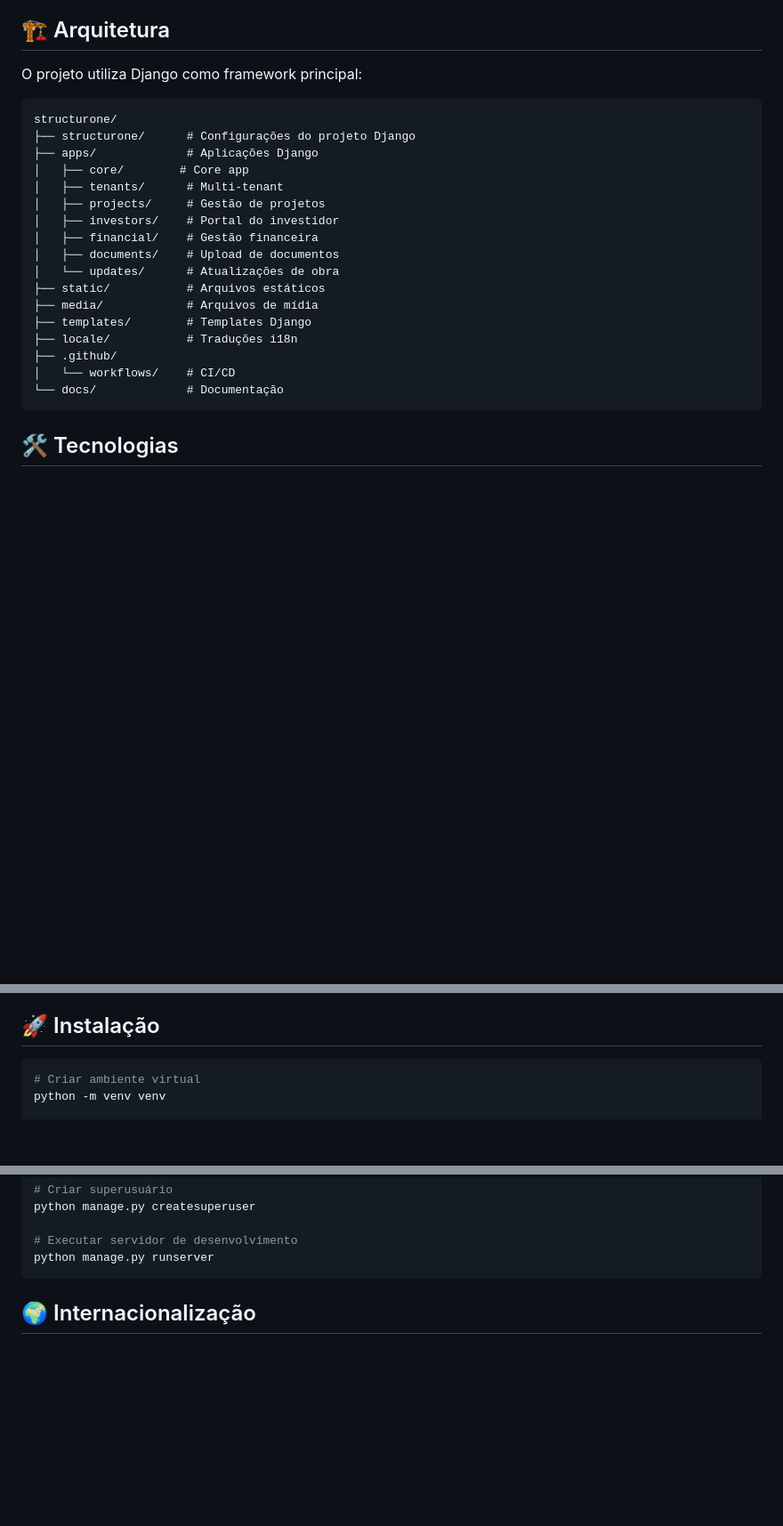
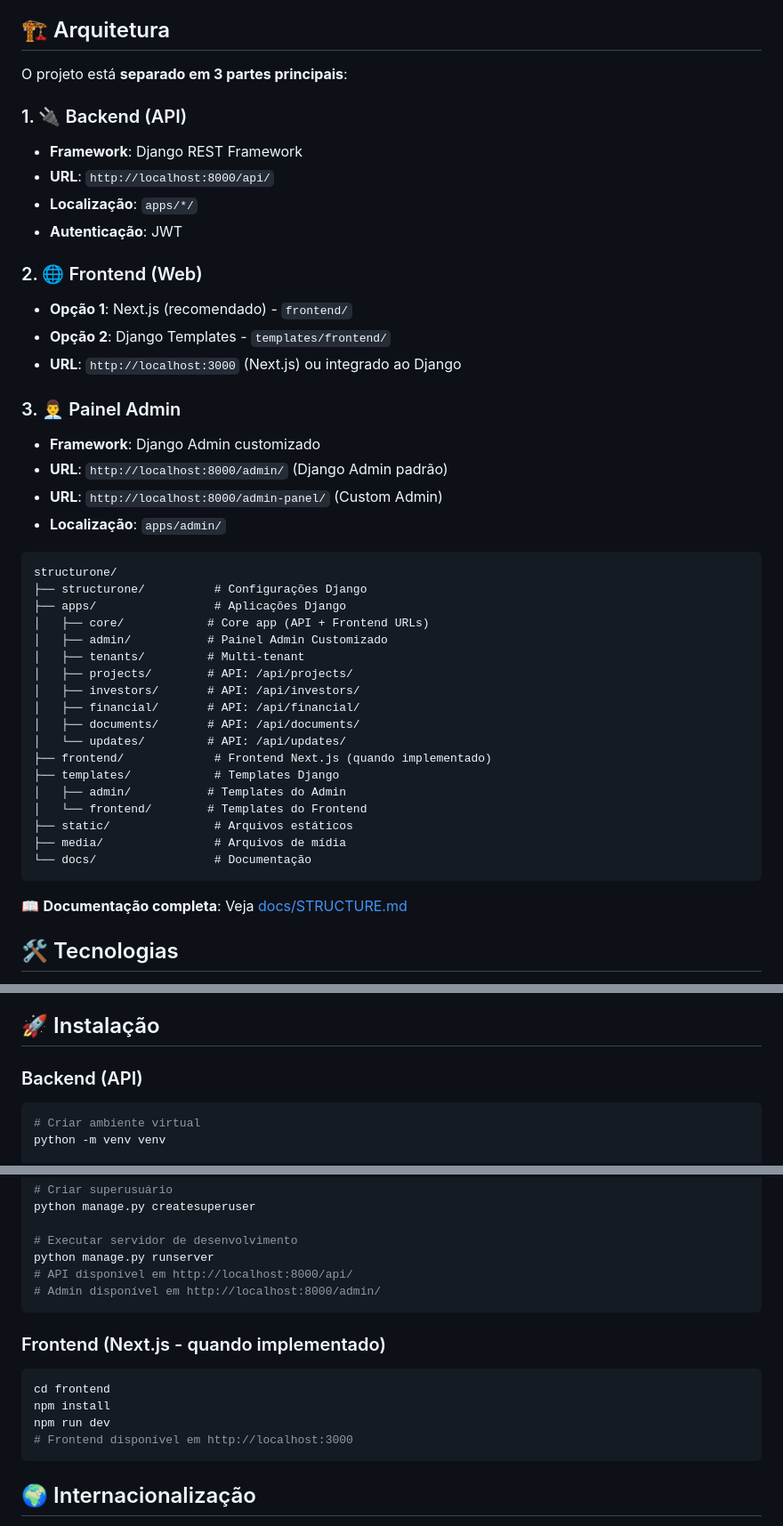
Before and after one commit to viniciussvasques/site-innexar, a Markdown page: README.md, 3 parts joined by grey strips. Shown at 89% size. Rendered like a GitHub page; blank space fills up the shorter version.

Commit message:
docs: add API endpoints documentation and update README with 3-part structure

````diff
--- a/README.md
+++ b/README.md
@@ -19,27 +19,47 @@ O **StructurOne** é uma plataforma SaaS desenvolvida pela **Innexar** que centr
 
 ## 🏗️ Arquitetura
 
-O projeto utiliza Django como framework principal:
+O projeto está **separado em 3 partes principais**:
+
+### 1. 🔌 Backend (API)
+- **Framework**: Django REST Framework
+- **URL**: `http://localhost:8000/api/`
+- **Localização**: `apps/*/`
+- **Autenticação**: JWT
+
+### 2. 🌐 Frontend (Web)
+- **Opção 1**: Next.js (recomendado) - `frontend/`
+- **Opção 2**: Django Templates - `templates/frontend/`
+- **URL**: `http://localhost:3000` (Next.js) ou integrado ao Django
+
+### 3. 👨‍💼 Painel Admin
+- **Framework**: Django Admin customizado
+- **URL**: `http://localhost:8000/admin/` (Django Admin padrão)
+- **URL**: `http://localhost:8000/admin-panel/` (Custom Admin)
+- **Localização**: `apps/admin/`
 
 ```
 structurone/
-├── structurone/      # Configurações do projeto Django
-├── apps/             # Aplicações Django
-│   ├── core/        # Core app
-│   ├── tenants/      # Multi-tenant
-│   ├── projects/     # Gestão de projetos
-│   ├── investors/    # Portal do investidor
-│   ├── financial/    # Gestão financeira
-│   ├── documents/    # Upload de documentos
-│   └── updates/      # Atualizações de obra
-├── static/           # Arquivos estáticos
-├── media/            # Arquivos de mídia
-├── templates/        # Templates Django
-├── locale/           # Traduções i18n
-├── .github/
-│   └── workflows/    # CI/CD
-└── docs/             # Documentação
+├── structurone/          # Configurações Django
+├── apps/                 # Aplicações Django
+│   ├── core/            # Core app (API + Frontend URLs)
+│   ├── admin/           # Painel Admin Customizado
+│   ├── tenants/         # Multi-tenant
+│   ├── projects/        # API: /api/projects/
+│   ├── investors/       # API: /api/investors/
+│   ├── financial/       # API: /api/financial/
+│   ├── documents/       # API: /api/documents/
+│   └── updates/         # API: /api/updates/
+├── frontend/             # Frontend Next.js (quando implementado)
+├── templates/            # Templates Django
+│   ├── admin/           # Templates do Admin
+│   └── frontend/        # Templates do Frontend
+├── static/               # Arquivos estáticos
+├── media/                # Arquivos de mídia
+└── docs/                 # Documentação
 ```
+
+📖 **Documentação completa**: Veja [docs/STRUCTURE.md](docs/STRUCTURE.md)
 
 ## 🛠️ Tecnologias
 
@@ -58,6 +78,8 @@ structurone/
 - pip >= 23.0
 
 ## 🚀 Instalação
+
+### Backend (API)
 
 ```bash
 # Criar ambiente virtual
@@ -84,6 +106,17 @@ python manage.py createsuperuser
 
 # Executar servidor de desenvolvimento
 python manage.py runserver
+# API disponível em http://localhost:8000/api/
+# Admin disponível em http://localhost:8000/admin/
+```
+
+### Frontend (Next.js - quando implementado)
+
+```bash
+cd frontend
+npm install
+npm run dev
+# Frontend disponível em http://localhost:3000
 ```
 
 ## 🌍 Internacionalização
````
Also changed, not shown: docs/API_ENDPOINTS.md (added, +249 -0 lines).
